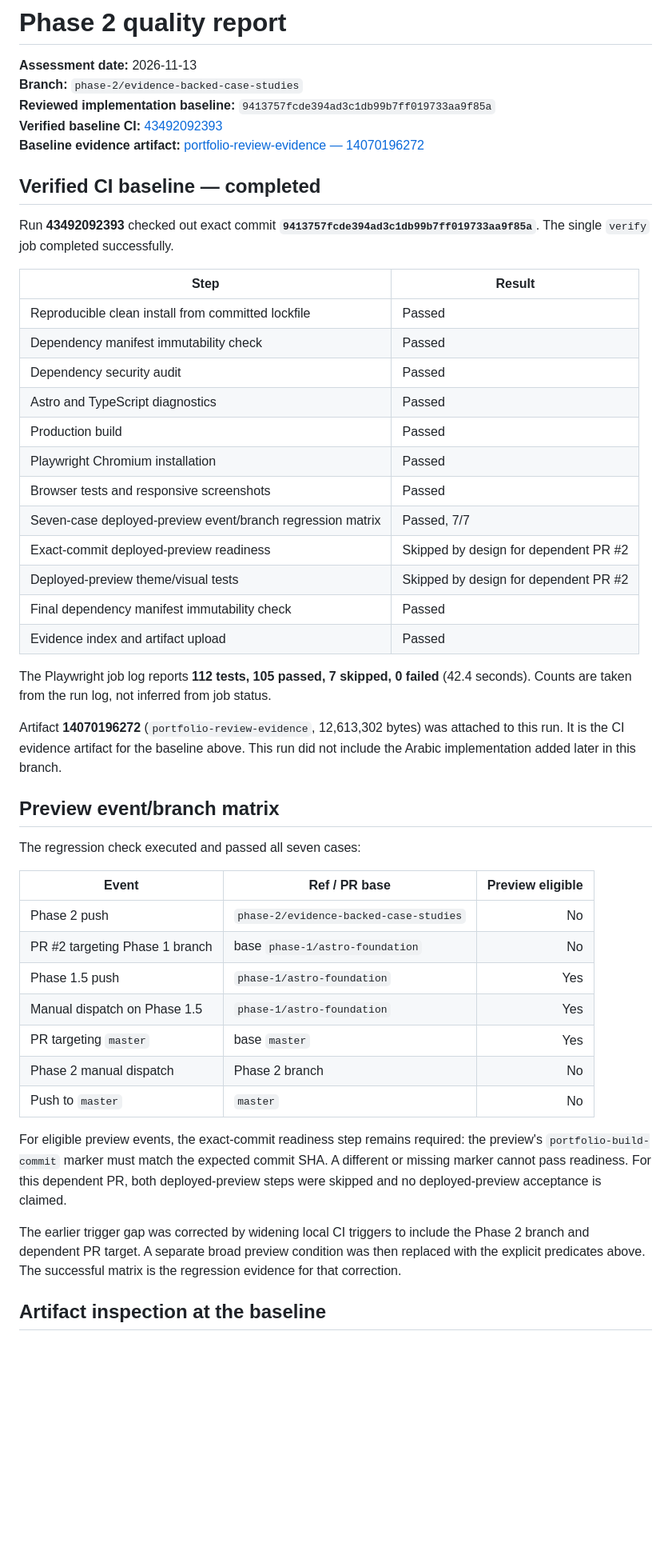
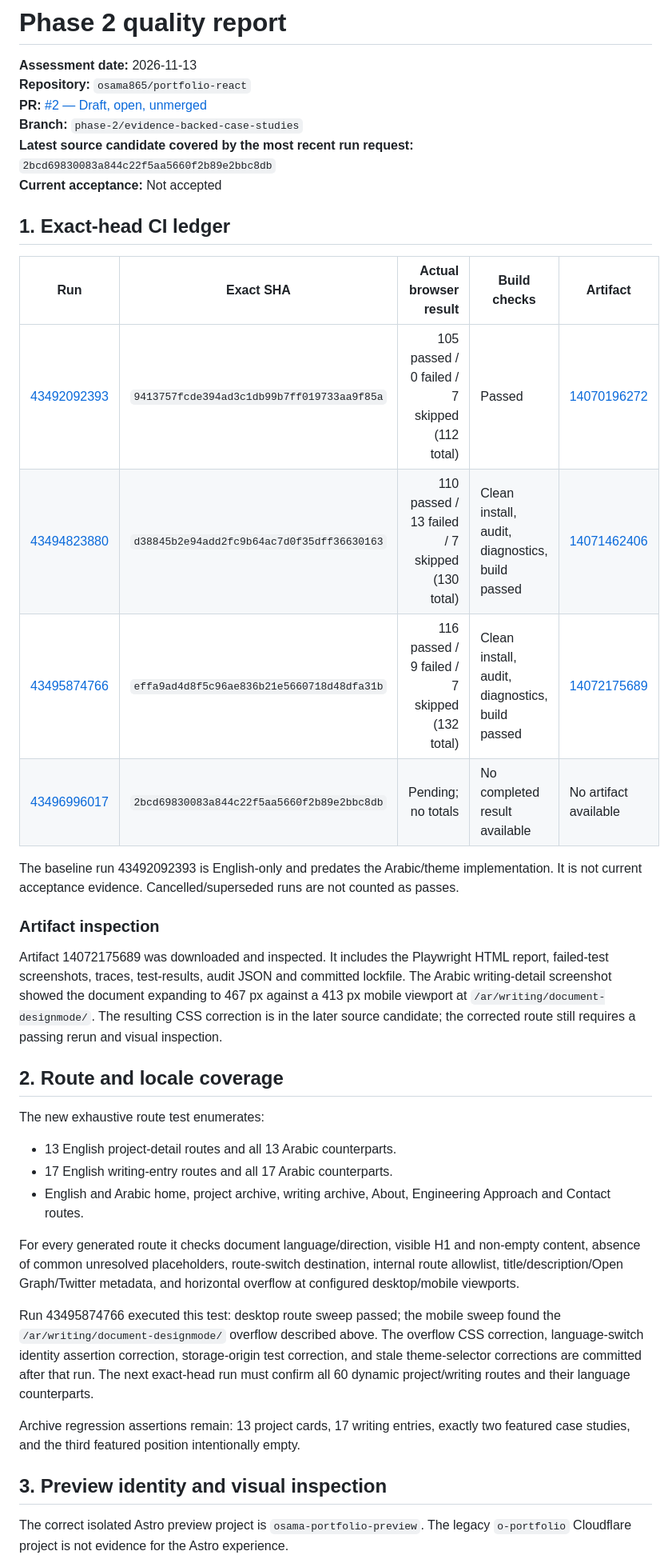
Before and after one commit to osama865/portfolio-react, a Markdown page: astro/docs/PHASE-2-QUALITY-REPORT.md, the part around one of its changes. Shown at 80% size. Rendered like a GitHub page; blank space fills up the shorter version.

Commit message:
docs(phase-2): record quality evidence and acceptance blockers

```diff
--- a/astro/docs/PHASE-2-QUALITY-REPORT.md
+++ b/astro/docs/PHASE-2-QUALITY-REPORT.md
@@ -1,51 +1,40 @@
 # Phase 2 quality report
 
 **Assessment date:** 2026-11-13
+**Repository:** `osama865/portfolio-react`
+**PR:** [#2 — Draft, open, unmerged](https://github.com/osama865/portfolio-react/pull/2)
 **Branch:** `phase-2/evidence-backed-case-studies`
-**Reviewed implementation baseline:** `9413757fcde394ad3c1db99b7ff019733aa9f85a`
-**Verified baseline CI:** [43492092393](https://github.com/osama865/portfolio-react/actions/runs/43492092393)
-**Baseline evidence artifact:** [portfolio-review-evidence — 14070196272](https://github.com/osama865/portfolio-react/actions/runs/43492092393/artifacts/14070196272)
+**Latest source candidate covered by the most recent run request:** `2bcd69830083a844c22f5aa5660f2b89e2bbc8db`
+**Current acceptance:** Not accepted
 
-## Verified CI baseline — completed
+## 1. Exact-head CI ledger
 
-Run **43492092393** checked out exact commit **`9413757fcde394ad3c1db99b7ff019733aa9f85a`**. The single `verify` job completed successfully.
+| Run | Exact SHA | Actual browser result | Build checks | Artifact |
+|---|---|---:|---|---|
+| [43492092393](https://github.com/osama865/portfolio-react/actions/runs/43492092393) | `9413757fcde394ad3c1db99b7ff019733aa9f85a` | 105 passed / 0 failed / 7 skipped (112 total) | Passed | [14070196272](https://github.com/osama865/portfolio-react/actions/runs/43492092393/artifacts/14070196272) |
+| [43494823880](https://github.com/osama865/portfolio-react/actions/runs/43494823880) | `d38845b2e94add2fc9b64ac7d0f35dff36630163` | 110 passed / 13 failed / 7 skipped (130 total) | Clean install, audit, diagnostics, build passed | [14071462406](https://github.com/osama865/portfolio-react/actions/runs/43494823880/artifacts/14071462406) |
+| [43495874766](https://github.com/osama865/portfolio-react/actions/runs/43495874766) | `effa9ad4d8f5c96ae836b21e5660718d48dfa31b` | 116 passed / 9 failed / 7 skipped (132 total) | Clean install, audit, diagnostics, build passed | [14072175689](https://github.com/osama865/portfolio-react/actions/runs/43495874766/artifacts/14072175689) |
+| [43496996017](https://github.com/osama865/portfolio-react/actions/runs/43496996017) | `2bcd69830083a844c22f5aa5660f2b89e2bbc8db` | Pending; no totals | No completed result available | No artifact available |
 
-| Step | Result |
-|---|---|
-| Reproducible clean install from committed lockfile | Passed |
-| Dependency manifest immutability check | Passed |
-| Dependency security audit | Passed |
-| Astro and TypeScript diagnostics | Passed |
-| Production build | Passed |
-| Playwright Chromium installation | Passed |
-| Browser tests and responsive screenshots | Passed |
-| Seven-case deployed-preview event/branch regression matrix | Passed, 7/7 |
-| Exact-commit deployed-preview readiness | Skipped by design for dependent PR #2 |
-| Deployed-preview theme/visual tests | Skipped by design for dependent PR #2 |
-| Final dependency manifest immutability check | Passed |
-| Evidence index and artifact upload | Passed |
+The baseline run 43492092393 is English-only and predates the Arabic/theme implementation. It is not current acceptance evidence. Cancelled/superseded runs are not counted as passes.
 
-The Playwright job log reports **112 tests, 105 passed, 7 skipped, 0 failed** (42.4 seconds). Counts are taken from the run log, not inferred from job status.
+### Artifact inspection
+Artifact 14072175689 was downloaded and inspected. It includes the Playwright HTML report, failed-test screenshots, traces, test-results, audit JSON and committed lockfile. The Arabic writing-detail screenshot showed the document expanding to 467 px against a 413 px mobile viewport at `/ar/writing/document-designmode/`. The resulting CSS correction is in the later source candidate; the corrected route still requires a passing rerun and visual inspection.
 
-Artifact **14070196272** (`portfolio-review-evidence`, 12,613,302 bytes) was attached to this run. It is the CI evidence artifact for the baseline above. This run did not include the Arabic implementation added later in this branch.
+## 2. Route and locale coverage
 
-## Preview event/branch matrix
+The new exhaustive route test enumerates:
+- 13 English project-detail routes and all 13 Arabic counterparts.
+- 17 English writing-entry routes and all 17 Arabic counterparts.
+- English and Arabic home, project archive, writing archive, About, Engineering Approach and Contact routes.
 
-The regression check executed and passed all seven cases:
+For every generated route it checks document language/direction, visible H1 and non-empty content, absence of common unresolved placeholders, route-switch destination, internal route allowlist, title/description/Open Graph/Twitter metadata, and horizontal overflow at configured desktop/mobile viewports.
 
-| Event | Ref / PR base | Preview eligible |
-|---|---|---:|
-| Phase 2 push | `phase-2/evidence-backed-case-studies` | No |
-| PR #2 targeting Phase 1 branch | base `phase-1/astro-foundation` | No |
-| Phase 1.5 push | `phase-1/astro-foundation` | Yes |
-| Manual dispatch on Phase 1.5 | `phase-1/astro-foundation` | Yes |
-| PR targeting `master` | base `master` | Yes |
-| Phase 2 manual dispatch | Phase 2 branch | No |
-| Push to `master` | `master` | No |
+Run 43495874766 executed this test: desktop route sweep passed; the mobile sweep found the `/ar/writing/document-designmode/` overflow described above. The overflow CSS correction, language-switch identity assertion correction, storage-origin test correction, and stale theme-selector corrections are committed after that run. The next exact-head run must confirm all 60 dynamic project/writing routes and their language counterparts.
 
-For eligible preview events, the exact-commit readiness step remains required: the preview's `portfolio-build-commit` marker must match the expected commit SHA. A different or missing marker cannot pass readiness. For this dependent PR, both deployed-preview steps were skipped and no deployed-preview acceptance is claimed.
+Archive regression assertions remain: 13 project cards, 17 writing entries, exactly two featured case studies, and the third featured position intentionally empty.
 
-The earlier trigger gap was corrected by widening local CI triggers to include the Phase 2 branch and dependent PR target. A separate broad preview condition was then replaced with the explicit predicates above. The successful matrix is the regression evidence for that correction.
+## 3. Preview identity and visual inspection
 
-## Artifact inspection at the baseline
+The correct isolated Astro preview project is `osama-portfolio-preview`. The legacy `o-portfolio` Cloudflare project is not evidence for the Astro experience.
 
```
Also changed, not shown: other parts of astro/docs/PHASE-2-QUALITY-REPORT.md (+55 -34 lines).
